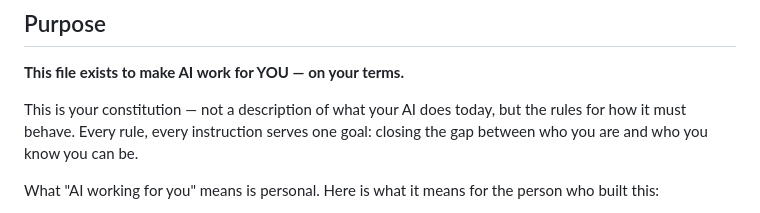
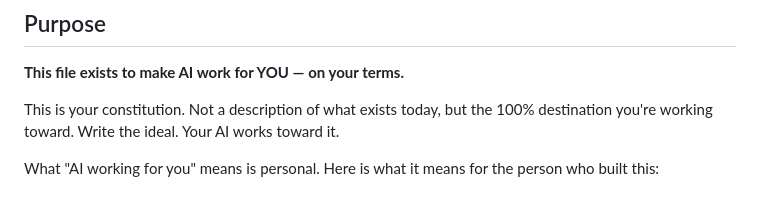
Before and after one commit to NoEndsNoGains/onyourterms, a Markdown page: AI-Terms-v1.0.md, the part around the change. GitHub-like rendering.

Commit message:
Add 100% destination framing to Purpose section
Co-Authored-By: Claude Opus 4.6 (1M context) <noreply@anthropic.com>

```diff
--- a/AI-Terms-v1.0.md
+++ b/AI-Terms-v1.0.md
@@ -12,7 +12,7 @@
 
 **This file exists to make AI work for YOU — on your terms.**
 
-This is your constitution — not a description of what your AI does today, but the rules for how it must behave. Every rule, every instruction serves one goal: closing the gap between who you are and who you know you can be.
+This is your constitution. Not a description of what exists today, but the 100% destination you're working toward. Write the ideal. Your AI works toward it.
 
 What "AI working for you" means is personal. Here is what it means for the person who built this:
 
```
